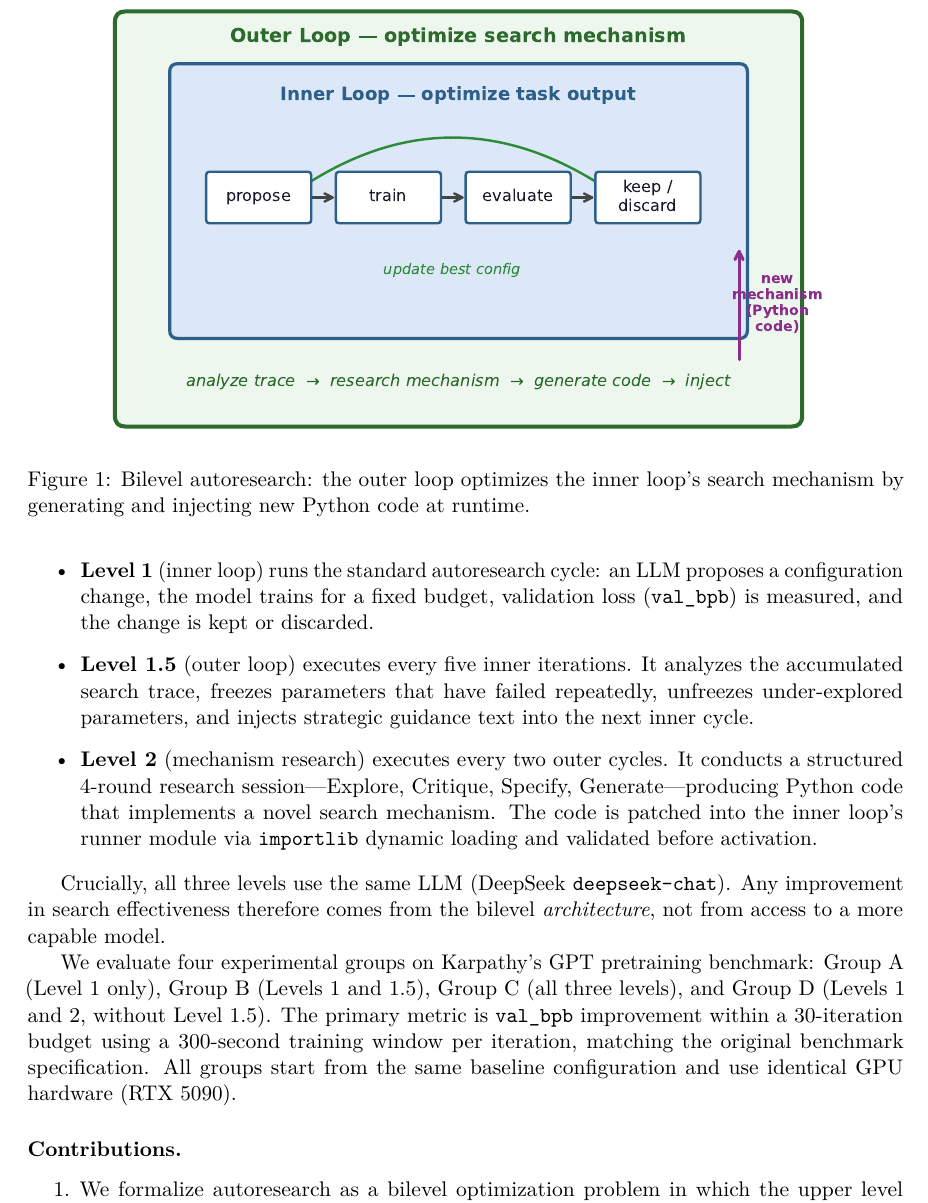
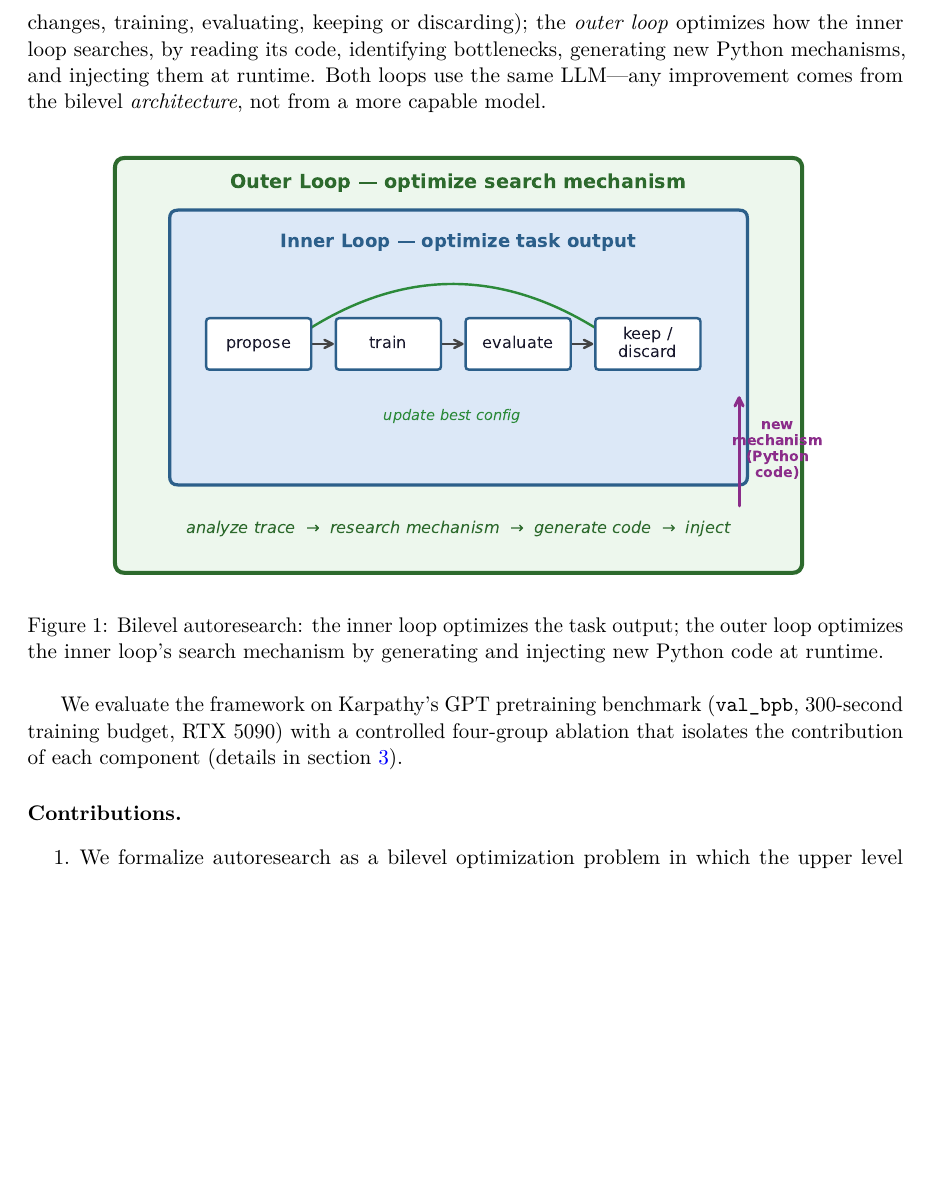
Before and after one commit to EdwardOptimization/Bilevel-Autoresearch, a LaTeX paper (paper/bilevel-autoresearch/main.tex, which reads paper/bilevel-autoresearch/sections/introduction.tex): part of page 2 of 14, cut at the place of the change, the shorter picture padded with empty space. Compiled offline with pdfLaTeX.

Commit message:
Introduction: bilevel concept only, move L1/L1.5/L2 details to Methods
Figure 1 now only explains the bilevel idea (inner loop + outer loop).
The 3-level implementation detail (L1, L1.5, L2) is deferred to Methods
where it belongs — it's an experimental design choice, not the concept.

Co-Authored-By: Claude Opus 4.6 (1M context) <noreply@anthropic.com>

```diff
--- a/paper/bilevel-autoresearch/sections/introduction.tex
+++ b/paper/bilevel-autoresearch/sections/introduction.tex
@@ -35,39 +35,24 @@ levels:
+the \emph{inner loop} optimizes the task (proposing hyperparameter changes,
+training, evaluating, keeping or discarding);
+the \emph{outer loop} optimizes how the inner loop searches, by reading its
+code, identifying bottlenecks, generating new Python mechanisms, and injecting
+them at runtime.
+Both loops use the same LLM---any improvement comes from the bilevel
+\emph{architecture}, not from a more capable model.
 
 \begin{figure}[!htbp]
   \centering
   \includegraphics[width=0.85\columnwidth]{bilevel_concept.pdf}
-  \caption{Bilevel autoresearch: the outer loop optimizes the inner loop's search mechanism by generating and injecting new Python code at runtime.}
+  \caption{Bilevel autoresearch: the inner loop optimizes the task output;
+  the outer loop optimizes the inner loop's search mechanism by generating
+  and injecting new Python code at runtime.}
   \label{fig:concept}
 \end{figure}
-\begin{itemize}
-  \item \textbf{Level~1} (inner loop) runs the standard autoresearch cycle: an
-        LLM proposes a configuration change, the model trains for a fixed budget,
-        validation loss (\valbpb{}) is measured, and the change is kept or
-        discarded.
-  \item \textbf{Level~1.5} (outer loop) executes every five inner iterations.
-        It analyzes the accumulated search trace, freezes parameters that have
-        failed repeatedly, unfreezes under-explored parameters, and injects
-        strategic guidance text into the next inner cycle.
-  \item \textbf{Level~2} (mechanism research) executes every two outer cycles.
-        It conducts a structured 4-round research session---Explore, Critique,
-        Specify, Generate---producing Python code that implements a novel search
-        mechanism.
-        The code is patched into the inner loop's runner module via
-        \texttt{importlib} dynamic loading and validated before activation.
-\end{itemize}
 
-Crucially, all three levels use the same LLM (DeepSeek \texttt{deepseek-chat}).
-Any improvement in search effectiveness therefore comes from the bilevel
-\emph{architecture}, not from access to a more capable model.
-
-We evaluate four experimental groups on Karpathy's GPT pretraining benchmark:
-Group~A (Level~1 only), Group~B (Levels~1 and~1.5), Group~C (all three
-levels), and Group~D (Levels~1 and~2, without Level~1.5).
-The primary metric is \valbpb{} improvement within a 30-iteration budget using a
-300-second training window per iteration, matching the original benchmark
-specification.
-All groups start from the same baseline configuration and use identical GPU
-hardware (RTX~5090).
+We evaluate the framework on Karpathy's GPT pretraining benchmark
+(\valbpb{}, 300-second training budget, RTX~5090) with a controlled
+four-group ablation that isolates the contribution of each component
+(details in \cref{sec:methods}).
 
 \paragraph{Contributions.}
 \begin{enumerate}
```
Also changed, not shown: paper/bilevel-autoresearch/main.pdf, paper/bilevel-autoresearch/sections/introduction.tex (4 more changed lines).
